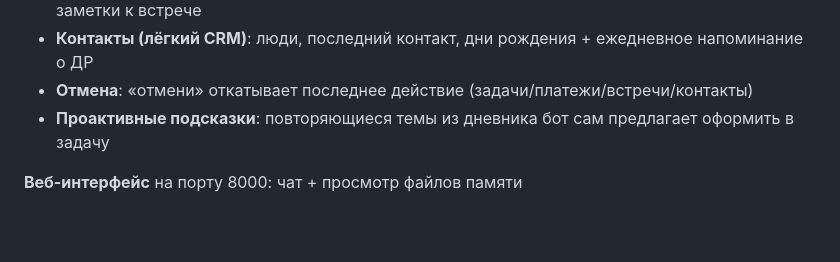
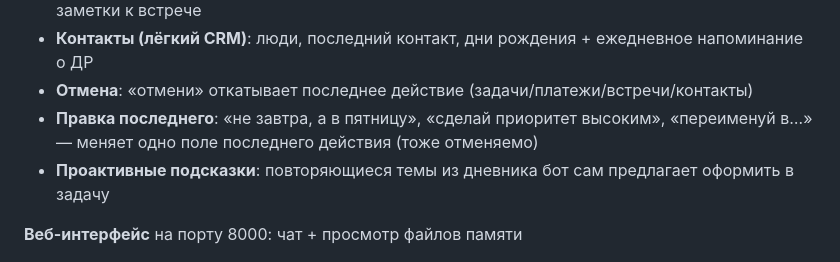
Before and after one commit to konstantin-fomin/J.A.R.V.I.S., a Markdown page: README.md, the part around the change. Drawn GitHub-style; blank space fills up the shorter version.

Commit message:
docs: sync CLAUDE.md + README with §17 (RISK_LEVELS + edit_last)
Co-Authored-By: Claude Opus 4.8 <noreply@anthropic.com>

```diff
--- a/README.md
+++ b/README.md
@@ -23,6 +23,7 @@ Telegram-бот с долгосрочной памятью: мозги — ло
 - **Календарь** (опц., Google): встречи голосом/текстом, напоминание за 15 мин + релевантные заметки к встрече
 - **Контакты (лёгкий CRM)**: люди, последний контакт, дни рождения + ежедневное напоминание о ДР
 - **Отмена**: «отмени» откатывает последнее действие (задачи/платежи/встречи/контакты)
+- **Правка последнего**: «не завтра, а в пятницу», «сделай приоритет высоким», «переименуй в…» — меняет одно поле последнего действия (тоже отменяемо)
 - **Проактивные подсказки**: повторяющиеся темы из дневника бот сам предлагает оформить в задачу
 
 **Веб-интерфейс** на порту 8000: чат + просмотр файлов памяти
```
Also changed, not shown: CLAUDE.md (+6 -2 lines).
